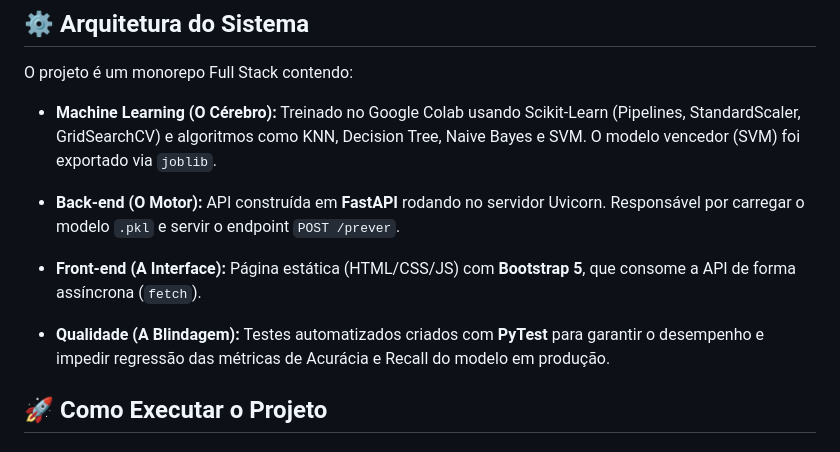
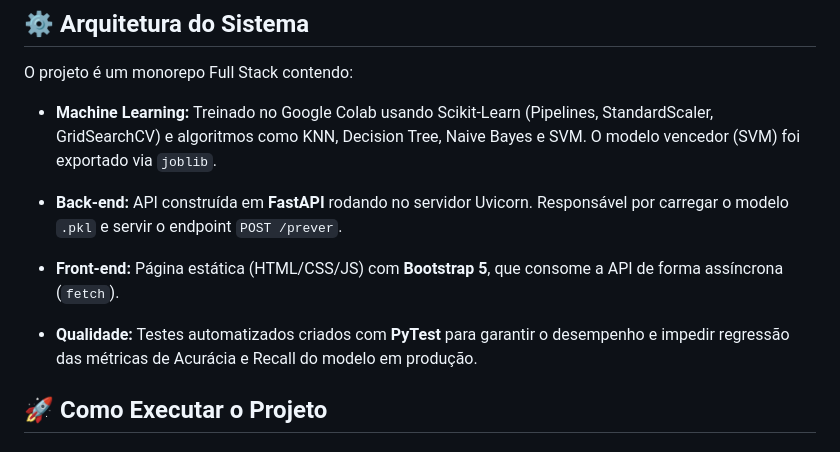
Before and after one commit to LayonFornaciari/puc-mvp-credito, a Markdown page: README.md, the part around the change. Drawn GitHub-style.

```diff
--- a/README.md
+++ b/README.md
@@ -24,13 +24,13 @@ No contexto de uma instituição financeira real, a base de dados original conta
 
 O projeto é um monorepo Full Stack contendo:
 
-* **Machine Learning (O Cérebro):** Treinado no Google Colab usando Scikit-Learn (Pipelines, StandardScaler, GridSearchCV) e algoritmos como KNN, Decision Tree, Naive Bayes e SVM. O modelo vencedor (SVM) foi exportado via `joblib`.
+* **Machine Learning:** Treinado no Google Colab usando Scikit-Learn (Pipelines, StandardScaler, GridSearchCV) e algoritmos como KNN, Decision Tree, Naive Bayes e SVM. O modelo vencedor (SVM) foi exportado via `joblib`.
 
-* **Back-end (O Motor):** API construída em **FastAPI** rodando no servidor Uvicorn. Responsável por carregar o modelo `.pkl` e servir o endpoint `POST /prever`.
+* **Back-end:** API construída em **FastAPI** rodando no servidor Uvicorn. Responsável por carregar o modelo `.pkl` e servir o endpoint `POST /prever`.
 
-* **Front-end (A Interface):** Página estática (HTML/CSS/JS) com **Bootstrap 5**, que consome a API de forma assíncrona (`fetch`).
+* **Front-end:** Página estática (HTML/CSS/JS) com **Bootstrap 5**, que consome a API de forma assíncrona (`fetch`).
 
-* **Qualidade (A Blindagem):** Testes automatizados criados com **PyTest** para garantir o desempenho e impedir regressão das métricas de Acurácia e Recall do modelo em produção.
+* **Qualidade:** Testes automatizados criados com **PyTest** para garantir o desempenho e impedir regressão das métricas de Acurácia e Recall do modelo em produção.
 
 ## 🚀 Como Executar o Projeto
 
```
